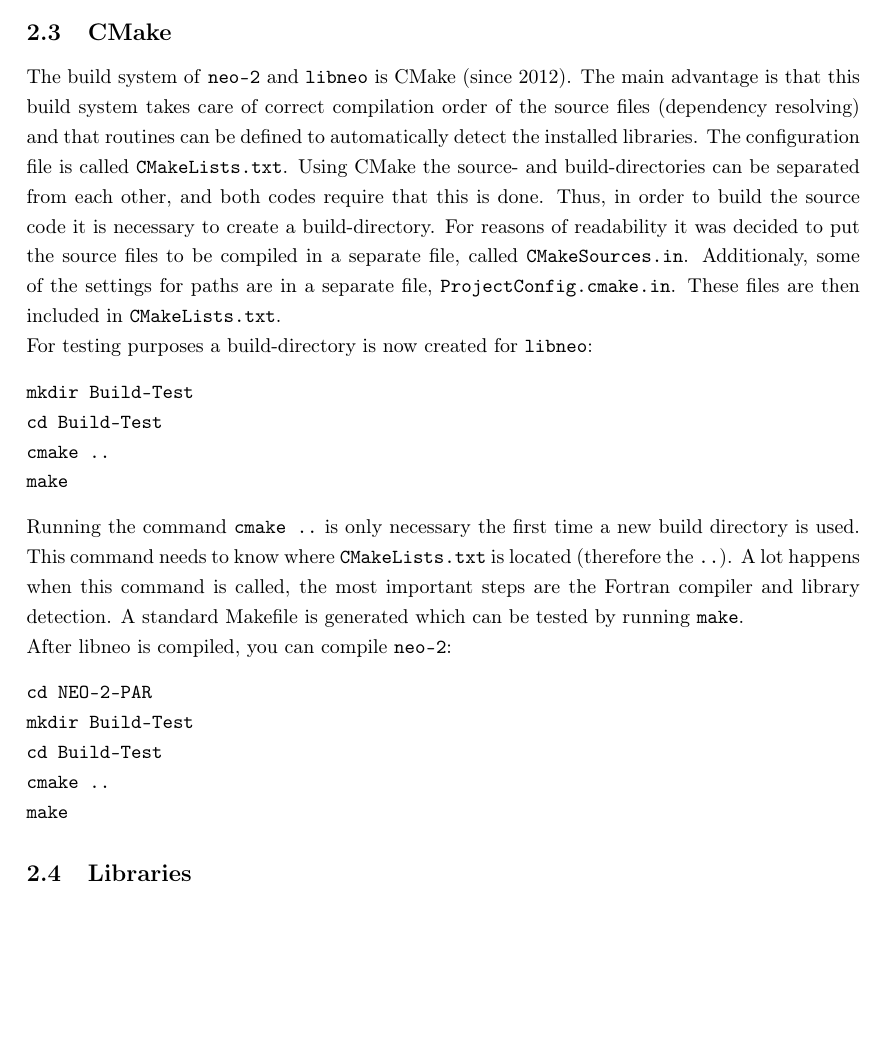
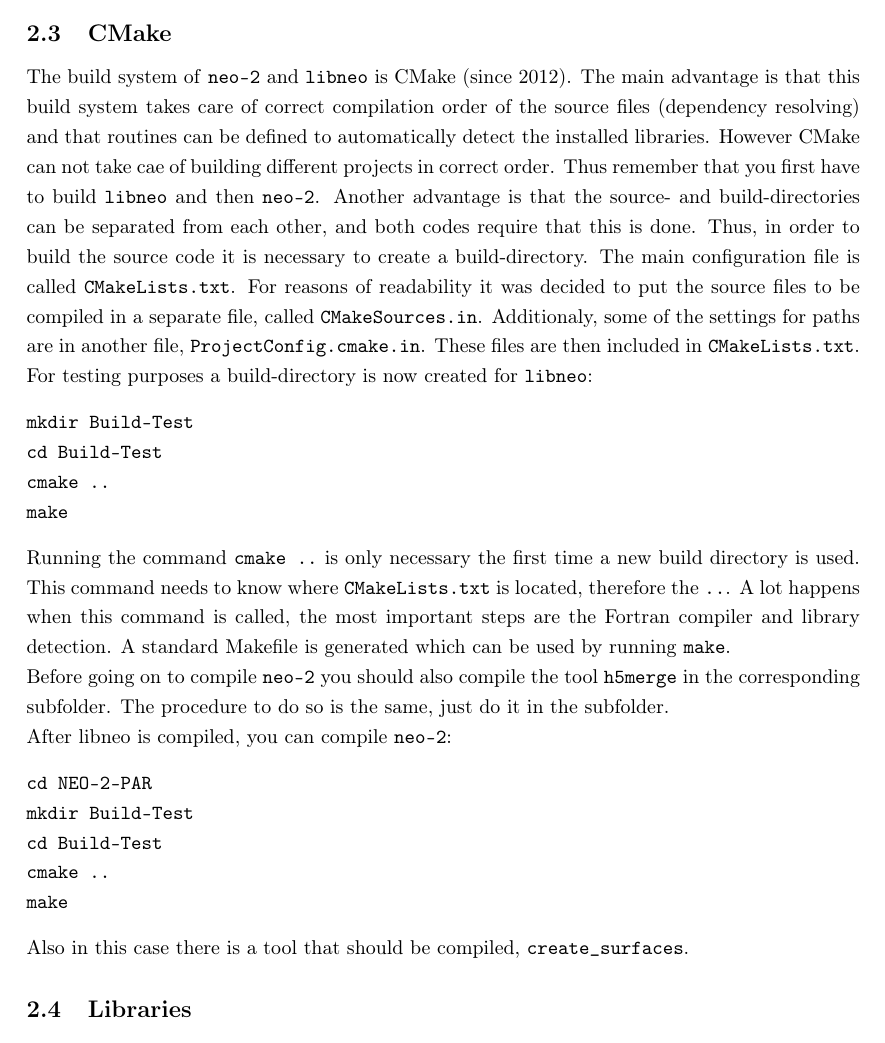
Before and after one commit to itpplasma/NEO-2, a LaTeX document (DOC/2018_DOCUMENTATION/2018_Documentation.tex): part of page 2 of 14, cut so that both start at the same text, the shorter picture padded with empty space. Compiled offline with pdfLaTeX.

Commit message:
Another minor update.

```diff
--- a/DOC/2018_DOCUMENTATION/2018_Documentation.tex
+++ b/DOC/2018_DOCUMENTATION/2018_Documentation.tex
@@ -142,13 +142,18 @@ The build system of \vv{neo-2} and \vv{libneo} is CMake (since 2012).
 The main advantage is that this build system takes care of correct
 compilation order of the source files (dependency resolving) and that
 routines can be defined to automatically detect the installed
-libraries. The configuration file is called \verb|CMakeLists.txt|. Using
-CMake the source- and build-directories can be separated from each
-other, and both codes require that this is done. Thus, in order to build
-the source code it is necessary to create a build-directory. For reasons
+libraries.
+However CMake can not take cae of building different projects in correct
+order. Thus remember that you first have to build \vv{libneo} and then
+\vv{neo-2}.
+Another advantage is that the source- and build-directories can be
+separated from each other, and both codes require that this is done.
+Thus, in order to build the source code it is necessary to create a
+build-directory.
+The main configuration file is called \verb|CMakeLists.txt|. For reasons
 of readability it was decided to put the source files to be compiled in
 a separate file, called \vv{CMakeSources.in}. Additionaly, some of the
-settings for paths are in a separate file, \vv{ProjectConfig.cmake.in}.
+settings for paths are in another file, \vv{ProjectConfig.cmake.in}.
 These files are then included in \vv{CMakeLists.txt}.
 
 For testing purposes a build-directory is now created for \vv{libneo}:
@@ -161,10 +166,14 @@ make
 
 Running the command \verb|cmake ..| is only necessary the first time a
 new build directory is used. This command needs to know where
-\verb|CMakeLists.txt| is located (therefore the \verb|..|). A lot
+\verb|CMakeLists.txt| is located, therefore the \verb|..|. A lot
 happens when this command is called, the most important steps are the
 Fortran compiler and library detection. A standard Makefile is generated
-which can be tested by running \vv{make}.
+which can be used by running \vv{make}.
+
+Before going on to compile \vv{neo-2} you should also compile the tool
+\vv{h5merge} in the corresponding subfolder. The procedure to do so is
+the same, just do it in the subfolder.
 
 After libneo is compiled, you can compile \vv{neo-2}:
 \begin{verbatim}
@@ -174,6 +183,9 @@ cd Build-Test
 cmake ..
 make
 \end{verbatim}
+
+Also in this case there is a tool that should be compiled,
+\vv{create_surfaces}.
 
 % ----------------------------------------------------------------------
 \subsection{Libraries}
```
